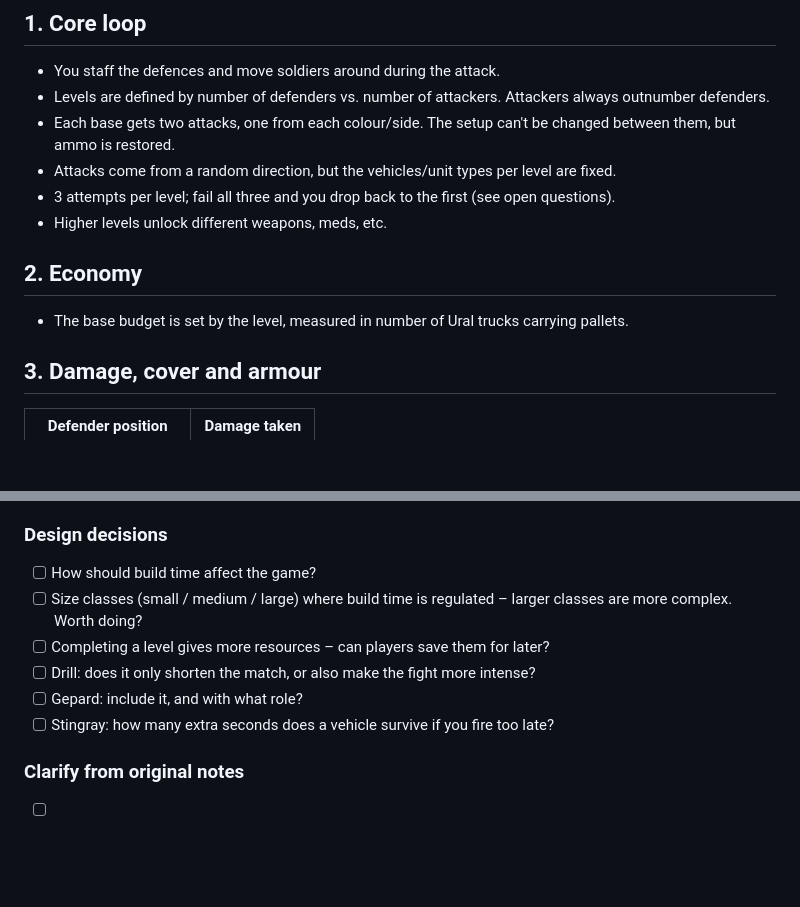
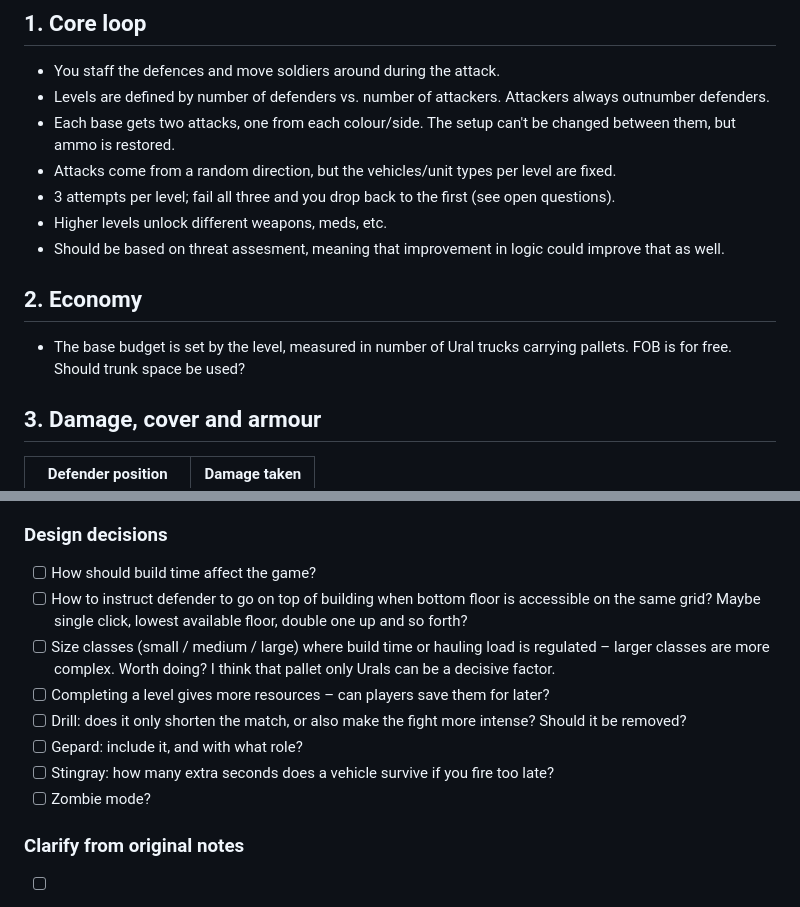
Before and after one commit to Snurras/wardogs-planner, a Markdown page: 10_BASE_DEFENDER.md, 2 parts joined by grey strips. GitHub-like rendering; blank space fills up the shorter version.

Commit message:
Update game mechanics and design decisions in documentation
Clarified budget and design decision details, including defender instructions and size classes.

```diff
--- a/10_BASE_DEFENDER.md
+++ b/10_BASE_DEFENDER.md
@@ -9,9 +9,10 @@ A mini-game where you man your planned base with soldiers and defend it against
 - Attacks come from a random direction, but the vehicles/unit types per level are fixed.
 - 3 attempts per level; fail all three and you drop back to the first (see open questions).
 - Higher levels unlock different weapons, meds, etc.
+- Should be based on threat assesment, meaning that improvement in logic could improve that as well.
 
 ## 2. Economy
-- The base budget is set by the level, measured in number of Ural trucks carrying pallets.
+- The base budget is set by the level, measured in number of Ural trucks carrying pallets. FOB is for free. Should trunk space be used?
 
 ## 3. Damage, cover and armour
 
@@ -101,11 +102,13 @@ Design decisions still to make, plus notes that were ambiguous when translated.
 
 ### Design decisions
 - [ ] How should build time affect the game?
-- [ ] Size classes (small / medium / large) where build time is regulated – larger classes are more complex. Worth doing?
+- [ ] How to instruct defender to go on top of building when bottom floor is accessible on the same grid? Maybe single click, lowest available floor, double one up and so forth?
+- [ ] Size classes (small / medium / large) where build time or hauling load is regulated – larger classes are more complex. Worth doing? I think that pallet only Urals can be a decisive factor.
 - [ ] Completing a level gives more resources – can players save them for later?
-- [ ] Drill: does it only shorten the match, or also make the fight more intense?
+- [ ] Drill: does it only shorten the match, or also make the fight more intense? Should it be removed?
 - [ ] Gepard: include it, and with what role?
 - [ ] Stingray: how many extra seconds does a vehicle survive if you fire too late?
+- [ ] Zombie mode?
 
 ### Clarify from original notes
 - [ ] "3 attempts per level, otherwise back to the previously level.
```
